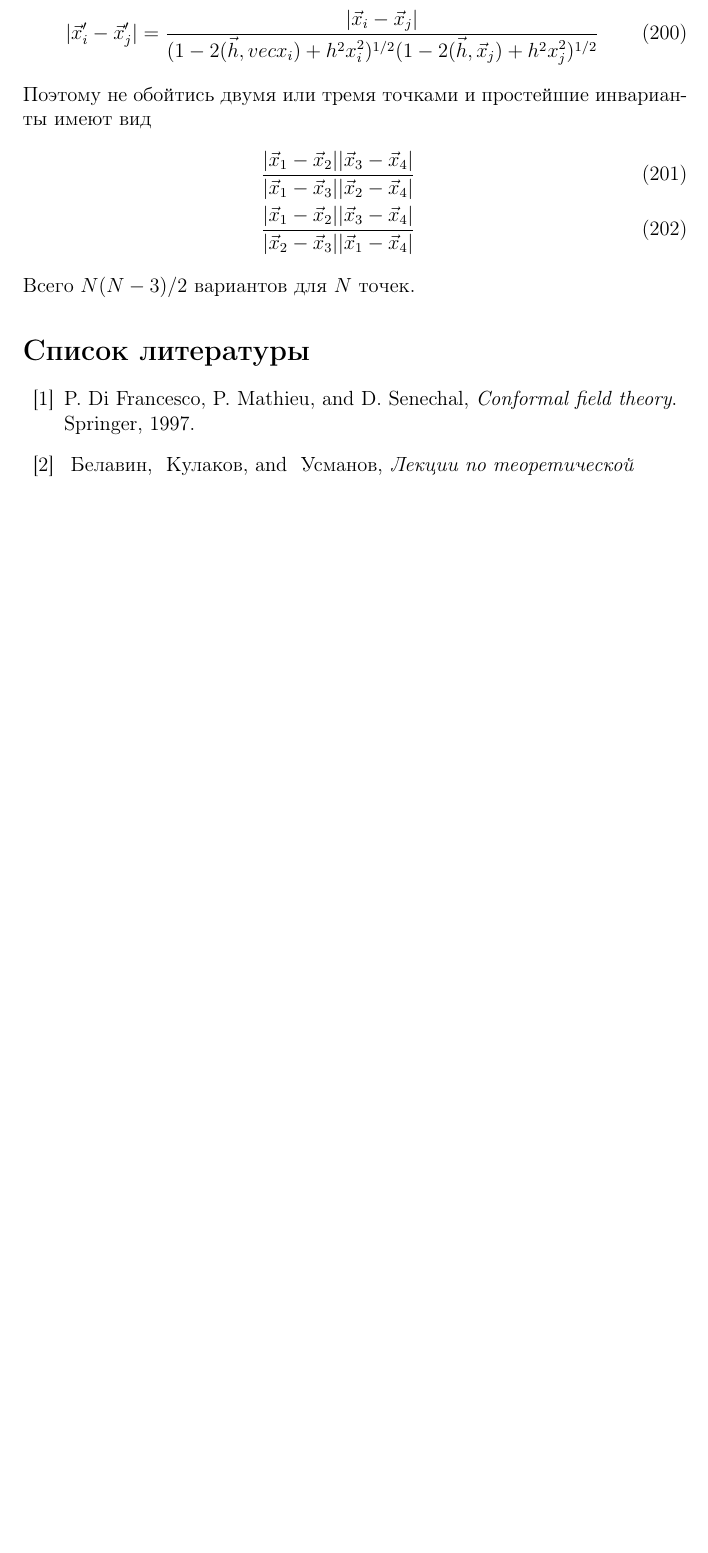
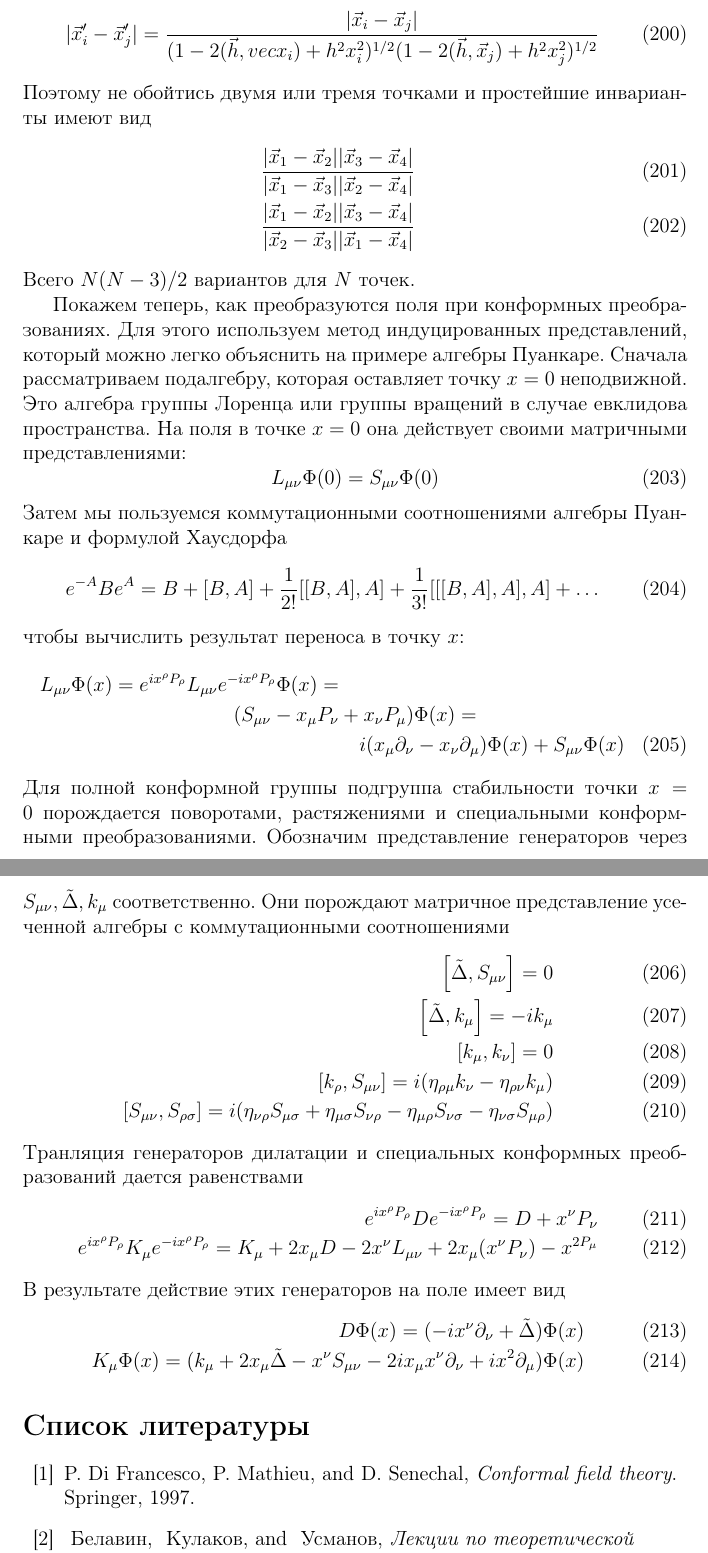
Before and after one commit to naa/Articles, a LaTeX paper (GeneralOverview/Lectures/2dqft.tex): part of page 35 of 36 before the commit and two parts of pages 35 and 36 of 37 after it, the two joined at a grey line, cut so that both start at the same text, the shorter picture padded with empty space. Compiled offline with pdfLaTeX.

Commit message:
Lecture 8 is completed.

```diff
--- a/GeneralOverview/Lectures/2dqft.tex
+++ b/GeneralOverview/Lectures/2dqft.tex
@@ -1259,6 +1259,45 @@ W_{l+1}(n,m,4)=e^{-i\pi/4}W_l(n-1,m,1)+e^{i\pi/4}W_l(n+1,m,3)+W_l(n,m+1,4)\\
 \end{eqnarray}
 Всего $N(N-3)/2$ вариантов для $N$ точек.
 
+Покажем теперь, как преобразуются поля при конформных преобразованиях. Для этого используем метод индуцированных представлений, который можно легко объяснить на примере алгебры Пуанкаре. Сначала рассматриваем подалгебру, которая оставляет точку $x=0$ неподвижной. Это алгебра группы Лоренца или группы вращений в случае евклидова пространства. На поля в точке $x=0$ она действует своими матричными представлениями:
+\begin{equation}
+  \label{eq:176}
+  L_{\mu\nu}\Phi(0)=S_{\mu\nu}\Phi(0)
+\end{equation}
+Затем мы пользуемся коммутационными соотношениями алгебры Пуанкаре и формулой Хаусдорфа
+\begin{equation}
+  \label{eq:177}
+  e^{-A}B e^{A}=B+[B,A]+\frac{1}{2!}[[B,A],A]+\frac{1}{3!}[[[B,A],A],A]+\dots
+\end{equation}
+чтобы вычислить результат переноса в точку $x$:
+\begin{multline}
+  \label{eq:178}
+  L_{\mu\nu}\Phi(x)=e^{ix^{\rho}P_{\rho}}L_{\mu\nu}e^{-i x^{\rho}P_{\rho}}\Phi(x)=\\
+  (S_{\mu\nu}-x_{\mu}P_{\nu}+x_{\nu}P_{\mu})\Phi(x)=\\
+  i(x_{\mu}\partial_{\nu}-x_{\nu}\partial_{\mu})\Phi(x)+S_{\mu\nu}\Phi(x)
+\end{multline}
+Для полной конформной группы подгруппа стабильности точки $x=0$ порождается поворотами, растяжениями и специальными конформными преобразованиями. Обозначим представление генераторов через $S_{\mu\nu}, \tilde \Delta, k_{\mu}$ соответственно. Они порождают матричное представление усеченной алгебры с коммутационными соотношениями
+\begin{eqnarray}
+  \label{eq:179}
+  \left[\tilde\Delta,S_{\mu\nu}\right]=0\\
+  \left[\tilde \Delta,k_{\mu}\right]=-i k_{\mu}\\
+  \left[k_{\mu},k_{\nu}\right]=0\\
+  \left[k_{\rho},S_{\mu\nu}\right]=i(\eta_{\rho\mu}k_{\nu}-\eta_{\rho\nu}k_{\mu})\\
+  \left[S_{\mu\nu},S_{\rho\sigma}\right]=i(\eta_{\nu\rho}S_{\mu\sigma}+\eta_{\mu\sigma}S_{\nu\rho}-\eta_{\mu\rho}S_{\nu\sigma}-\eta_{\nu\sigma}S_{\mu\rho})
+\end{eqnarray}
+Транляция генераторов дилатации и специальных конформных преобразований дается равенствами
+\begin{eqnarray}
+  \label{eq:180}
+  e^{i x^{\rho}P_{\rho}}D e^{-i x^{\rho}P_{\rho}}=D+x^{\nu}P_{\nu}\\
+  e^{i x^{\rho}P_{\rho}}K_{\mu} e^{-i x^{\rho}P_{\rho}}=K_{\mu}+2x_{\mu}D -2 x^{\nu}L_{\mu\nu}+2x_{\mu}(x^{\nu}P_{\nu})-x^{2 P_{\mu}}
+\end{eqnarray}
+В результате действие этих генераторов на поле имеет вид
+\begin{eqnarray}
+  \label{eq:181}
+  D\Phi(x)=(-ix^{\nu}\partial_{\nu}+\tilde \Delta)\Phi(x)\\
+  K_{\mu}\Phi(x)=(k_{\mu}+2x_{\mu}\tilde\Delta -x^{\nu}S_{\mu\nu}-2ix_{\mu}x^{\nu}\partial_{\nu}+ix^{2} \partial_{\mu})\Phi(x)
+\end{eqnarray}
+
 \bibliography{2dqft}{}
 \bibliographystyle{utphys}
 
```
Also changed, not shown: GeneralOverview/Lectures/2dqft.pdf.
